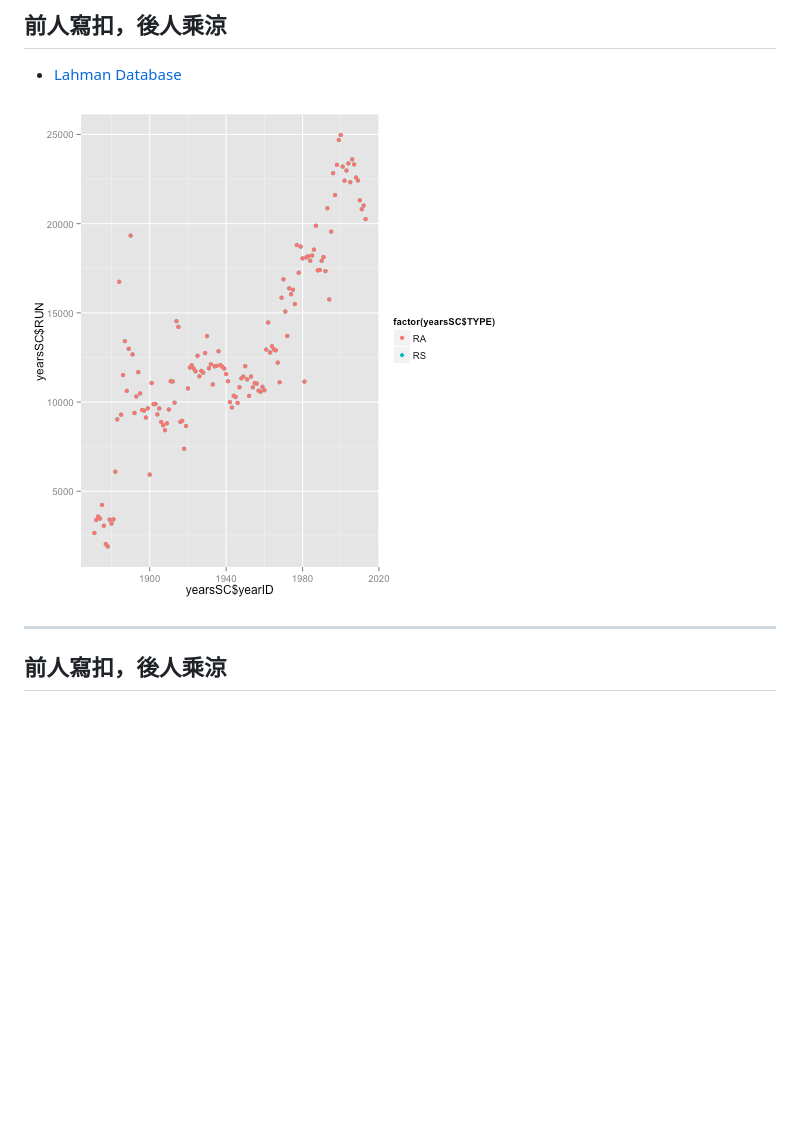
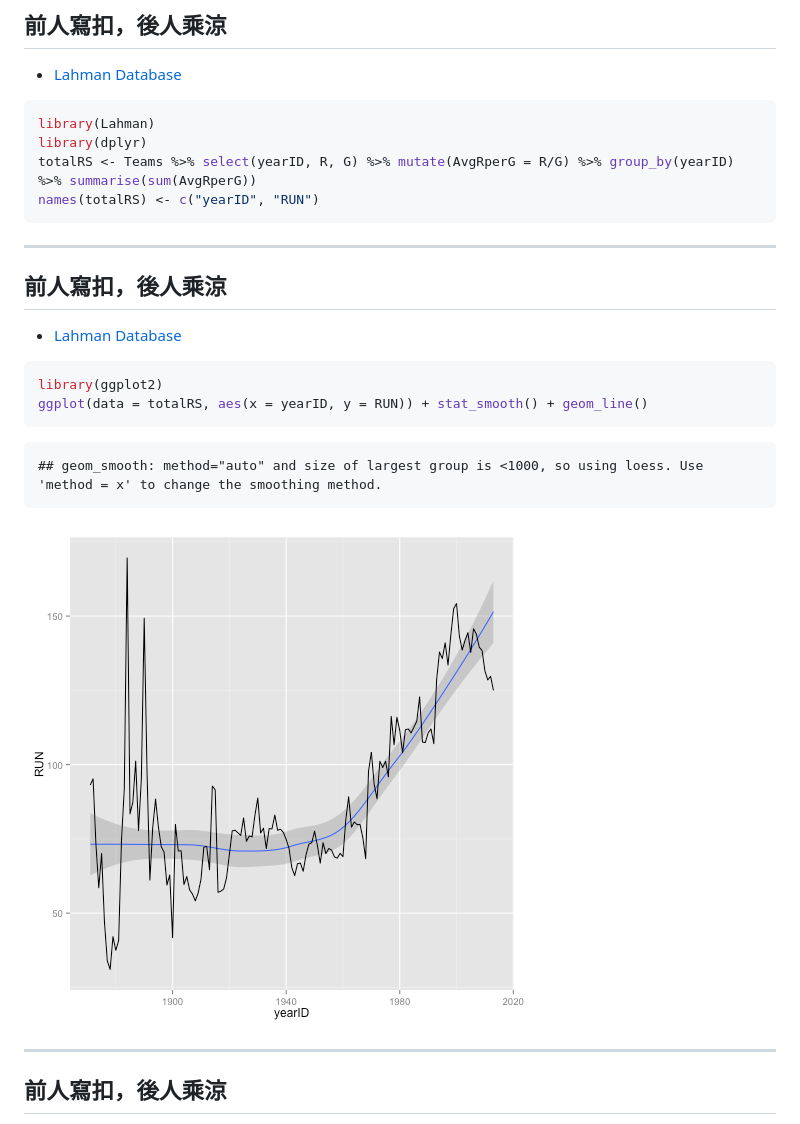
Before and after one commit to suensummit/playBall, a Markdown page: index.md, the part around the change. Rendered like a GitHub page; pictures changed too: assets/fig/unnamed-chunk-2-1.png (added); blank space fills up the shorter version.

````diff
--- a/index.md
+++ b/index.md
@@ -65,7 +65,31 @@ edX: Boston U Sabermetric 101
 
 - [Lahman Database](http://lahman.r-forge.r-project.org/)
 
-![plot of chunk unnamed-chunk-1](assets/fig/unnamed-chunk-1-1.png)
+
+```r
+library(Lahman)
+library(dplyr)
+totalRS <- Teams %>% select(yearID, R, G) %>% mutate(AvgRperG = R/G) %>% group_by(yearID) %>% summarise(sum(AvgRperG))
+names(totalRS) <- c("yearID", "RUN")
+```
+
+---
+
+## 前人寫扣，後人乘涼
+
+- [Lahman Database](http://lahman.r-forge.r-project.org/)
+
+
+```r
+library(ggplot2)
+ggplot(data = totalRS, aes(x = yearID, y = RUN)) + stat_smooth() + geom_line()
+```
+
+```
+## geom_smooth: method="auto" and size of largest group is <1000, so using loess. Use 'method = x' to change the smoothing method.
+```
+
+![plot of chunk unnamed-chunk-2](assets/fig/unnamed-chunk-2-1.png)
 
 ---
 
````
Also changed, not shown: 2 other files.
